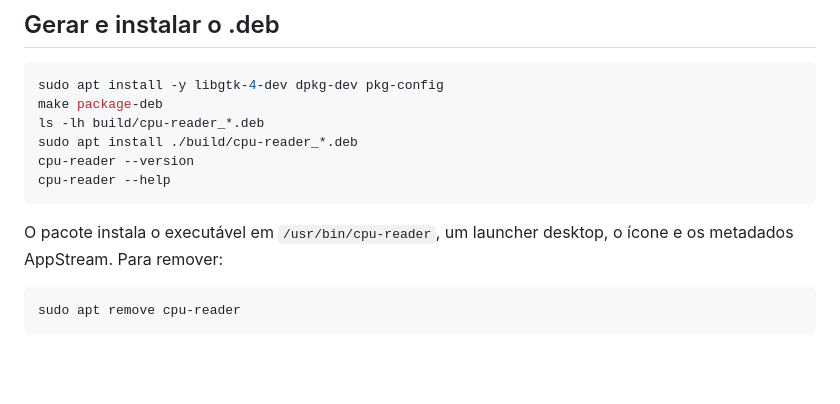
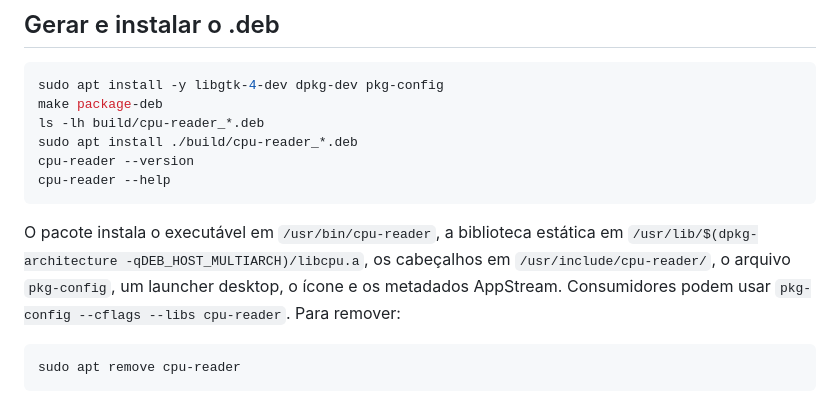
Before and after one commit to mnl-nox/cpu-reader, a Markdown page: BUILD.md, the part around the change. Rendered like a GitHub page; blank space fills up the shorter version.

Commit message:
Align installation and release documentation with library distribution

```diff
--- a/BUILD.md
+++ b/BUILD.md
@@ -81,7 +81,7 @@ cpu-reader --version
 cpu-reader --help
 ~~~
 
-O pacote instala o executável em <code>/usr/bin/cpu-reader</code>, um launcher desktop, o ícone e os metadados AppStream. Para remover:
+O pacote instala o executável em <code>/usr/bin/cpu-reader</code>, a biblioteca estática em <code>/usr/lib/$(dpkg-architecture -qDEB_HOST_MULTIARCH)/libcpu.a</code>, os cabeçalhos em <code>/usr/include/cpu-reader/</code>, o arquivo <code>pkg-config</code>, um launcher desktop, o ícone e os metadados AppStream. Consumidores podem usar <code>pkg-config --cflags --libs cpu-reader</code>. Para remover:
 
 ~~~sh
 sudo apt remove cpu-reader
```
